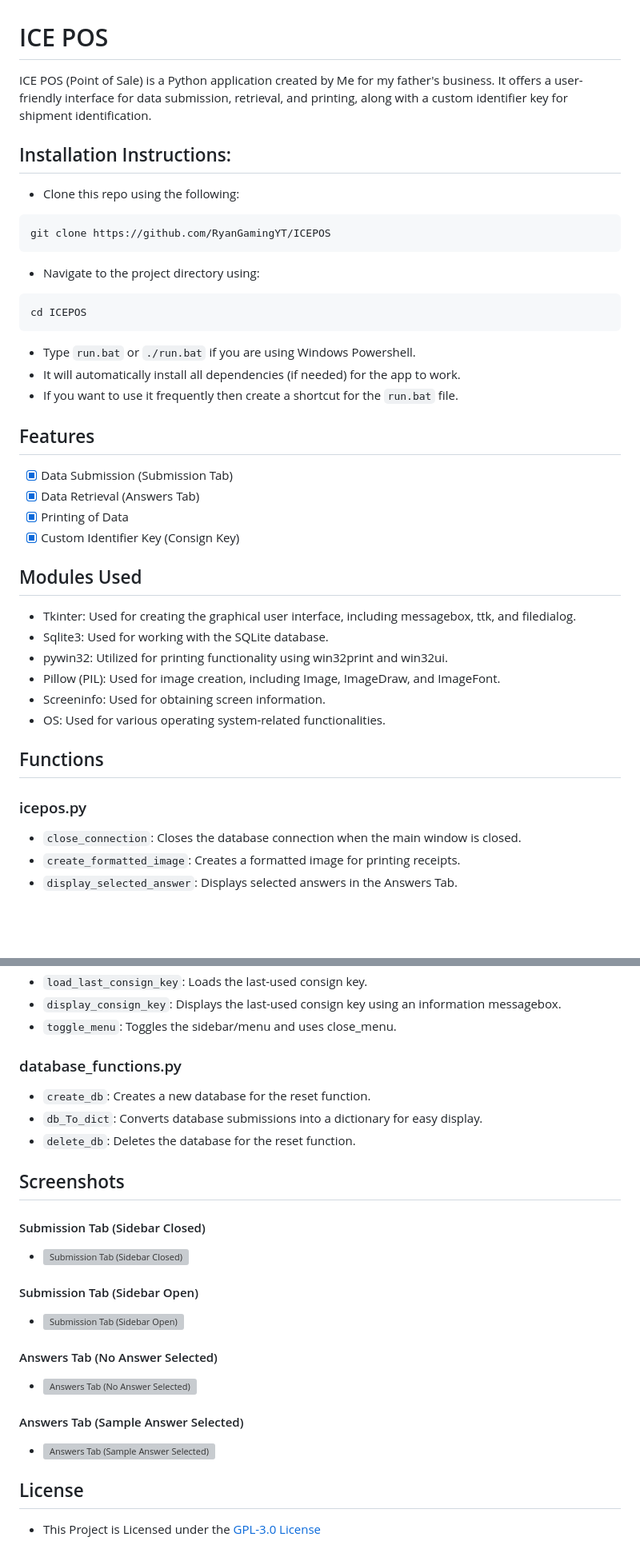
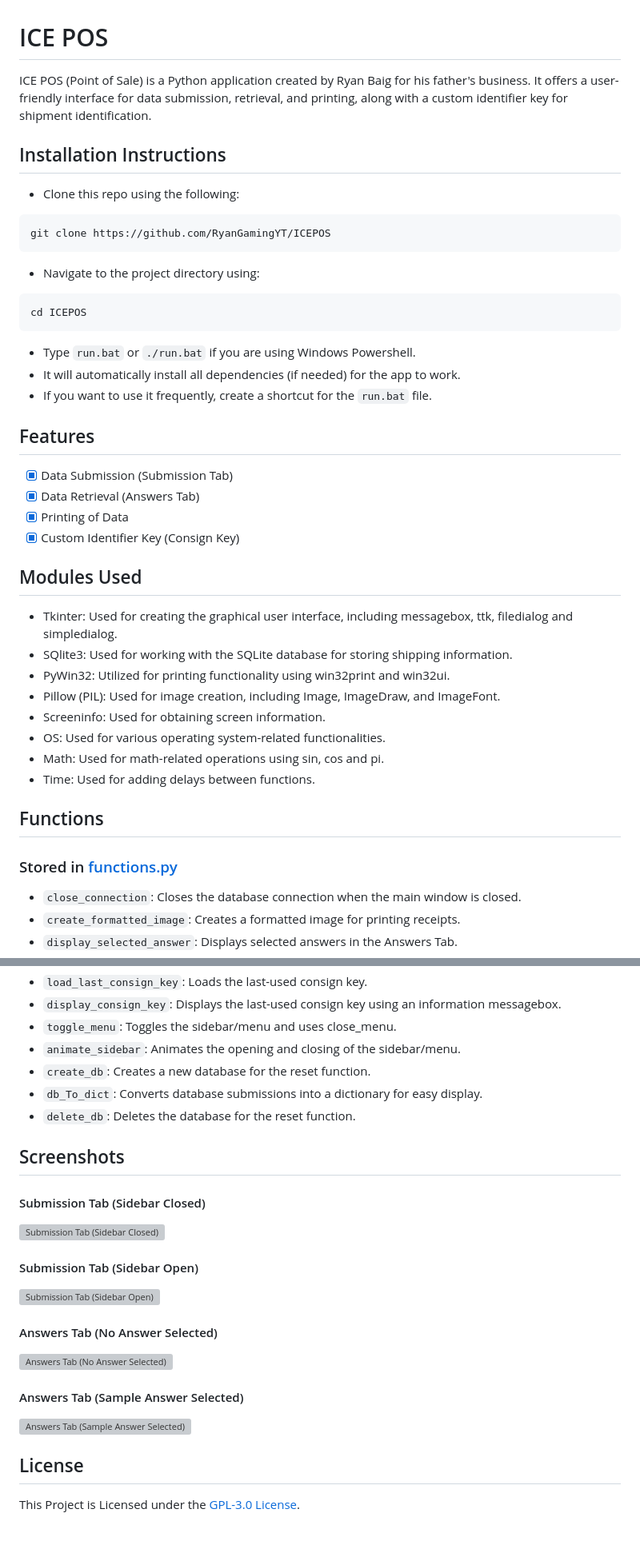
Before and after one commit to RyanBaig/ICEPOS, a Markdown page: README.md, 2 parts joined by grey strips. Shown: that part at 80% size. Drawn GitHub-style; blank space fills up the shorter version; grey boxes are pictures that could not be loaded.

````diff
--- a/README.md
+++ b/README.md
@@ -1,9 +1,9 @@
 # ICE POS
 
-ICE POS (Point of Sale) is a Python application created by Me for my father's business. It offers a user-friendly
-interface for data submission, retrieval, and printing, along with a custom identifier key for shipment identification.
+ICE POS (Point of Sale) is a Python application created by Ryan Baig for his father's business. It offers a user-friendly interface for data submission, retrieval, and printing, along with a custom identifier key for shipment identification.
 
-## Installation Instructions:
+## Installation Instructions
+
 - Clone this repo using the following:
 ```bash
 git clone https://github.com/RyanGamingYT/ICEPOS
@@ -14,7 +14,7 @@ cd ICEPOS
 ```
 - Type `run.bat` or `./run.bat` if you are using Windows Powershell.
 - It will automatically install all dependencies (if needed) for the app to work.
-- If you want to use it frequently then create a shortcut for the `run.bat` file.
+- If you want to use it frequently, create a shortcut for the `run.bat` file.
 
 ## Features
 
@@ -25,16 +25,19 @@ cd ICEPOS
 
 ## Modules Used
 
-- Tkinter: Used for creating the graphical user interface, including messagebox, ttk, and filedialog.
-- Sqlite3: Used for working with the SQLite database.
-- pywin32: Utilized for printing functionality using win32print and win32ui.
+- Tkinter: Used for creating the graphical user interface, including messagebox, ttk, filedialog and simpledialog.
+- SQlite3: Used for working with the SQLite database for storing shipping information.
+- PyWin32: Utilized for printing functionality using win32print and win32ui.
 - Pillow (PIL): Used for image creation, including Image, ImageDraw, and ImageFont.
 - Screeninfo: Used for obtaining screen information.
 - OS: Used for various operating system-related functionalities.
+- Math: Used for math-related operations using sin, cos and pi.
+- Time: Used for adding delays between functions.
+
 
 ## Functions
 
-### icepos.py
+### Stored in [functions.py](scripts/functions.py)
 
 - `close_connection`: Closes the database connection when the main window is closed.
 - `create_formatted_image`: Creates a formatted image for printing receipts.
@@ -53,22 +56,25 @@ cd ICEPOS
 - `load_last_consign_key`: Loads the last-used consign key.
 - `display_consign_key`: Displays the last-used consign key using an information messagebox.
 - `toggle_menu`: Toggles the sidebar/menu and uses close_menu.
-
-### database_functions.py
-
+- `animate_sidebar`: Animates the opening and closing of the sidebar/menu.
 - `create_db`: Creates a new database for the reset function.
 - `db_To_dict`: Converts database submissions into a dictionary for easy display.
 - `delete_db`: Deletes the database for the reset function.
 
 ## Screenshots
+
 #### Submission Tab (Sidebar Closed)
-- ![Submission Tab (Sidebar Closed)](https://github.com/RyanGamingYT/ICEPOS/blob/master/media/screenshots/Submission%20Tab%20(Sidebar%20Closed).JPG)
+![Submission Tab (Sidebar Closed)](https://github.com/RyanGamingYT/ICEPOS/blob/master/media/screenshots/Submission%20Tab%20(Sidebar%20Closed).JPG)
+
 #### Submission Tab (Sidebar Open)
-- ![Submission Tab (Sidebar Open)](https://github.com/RyanGamingYT/ICEPOS/blob/master/media/screenshots/Submission%20Tab%20(Sidebar%20Open).JPG)
+![Submission Tab (Sidebar Open)](https://github.com/RyanGamingYT/ICEPOS/blob/master/media/screenshots/Submission%20Tab%20(Sidebar%20Open).JPG)
+
 #### Answers Tab (No Answer Selected)
-- ![Answers Tab (No Answer Selected)](https://github.com/RyanGamingYT/ICEPOS/blob/master/media/screenshots/Answers%20Tab%20(No%20Answer%20Selected).JPG)
+![Answers Tab (No Answer Selected)](https://github.com/RyanGamingYT/ICEPOS/blob/master/media/screenshots/Answers%20Tab%20(No%20Answer%20Selected).JPG)
+
 #### Answers Tab (Sample Answer Selected)
-- ![Answers Tab (Sample Answer Selected)](https://github.com/RyanGamingYT/ICEPOS/blob/master/media/screenshots/Answers%20Tab%20(Sample%20Answer%20Selected).JPG)
+![Answers Tab (Sample Answer Selected)](https://github.com/RyanGamingYT/ICEPOS/blob/master/media/screenshots/Answers%20Tab%20(Sample%20Answer%20Selected).JPG)
 
 ## License
-- This Project is Licensed under the [GPL-3.0 License](LICENSE.txt)
+
+This Project is Licensed under the [GPL-3.0 License](LICENSE.txt).
````
